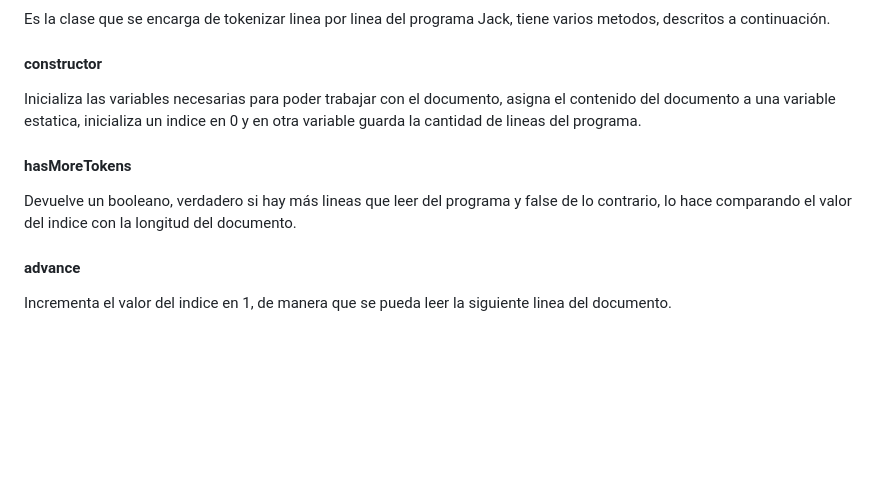
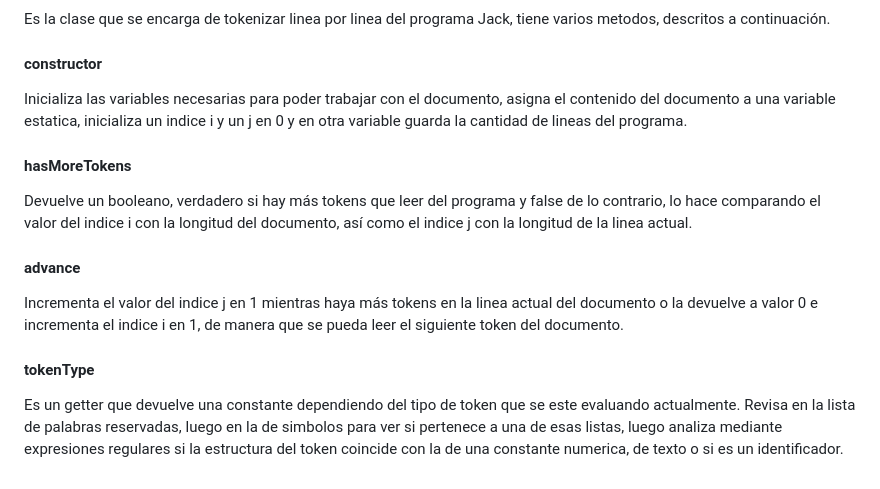
Before and after one commit to RaymundoSantorski/nand2tetris_2, a Markdown page: README.md, the part around the change. Drawn GitHub-style; blank space fills up the shorter version.

Commit message:
[ADD] descripción del getter tokenType en README

```diff
--- a/README.md
+++ b/README.md
@@ -141,10 +141,14 @@ Este proceso incluye ***Lexical Analysis***, ***Grammar***, ***Parse Trees***, *
 Es la clase que se encarga de tokenizar linea por linea del programa Jack, tiene varios metodos, descritos a continuación.
 
 #### constructor ####
-Inicializa las variables necesarias para poder trabajar con el documento, asigna el contenido del documento a una variable estatica, inicializa un indice en 0 y en otra variable guarda la cantidad de lineas del programa.
+Inicializa las variables necesarias para poder trabajar con el documento, asigna el contenido del documento a una variable estatica, inicializa un indice i y un j en 0 y en otra variable guarda la cantidad de lineas del programa.
 
 #### hasMoreTokens ####
-Devuelve un booleano, verdadero si hay más lineas que leer del programa y false de lo contrario, lo hace comparando el valor del indice con la longitud del documento.
+Devuelve un booleano, verdadero si hay más tokens que leer del programa y false de lo contrario, lo hace comparando el valor del indice i con la longitud del documento, así como el indice j con la longitud de la linea actual.
 
 #### advance ####
-Incrementa el valor del indice en 1, de manera que se pueda leer la siguiente linea del documento.
+Incrementa el valor del indice j en 1 mientras haya más tokens en la linea actual del documento o la devuelve a valor 0 e incrementa el indice i en 1, de manera que se pueda leer el siguiente token del documento.
+
+#### tokenType ####
+Es un getter que devuelve una constante dependiendo del tipo de token que se este evaluando actualmente.
+Revisa en la lista de palabras reservadas, luego en la de simbolos para ver si pertenece a una de esas listas, luego analiza mediante expresiones regulares si la estructura del token coincide con la de una constante numerica, de texto o si es un identificador.
```
